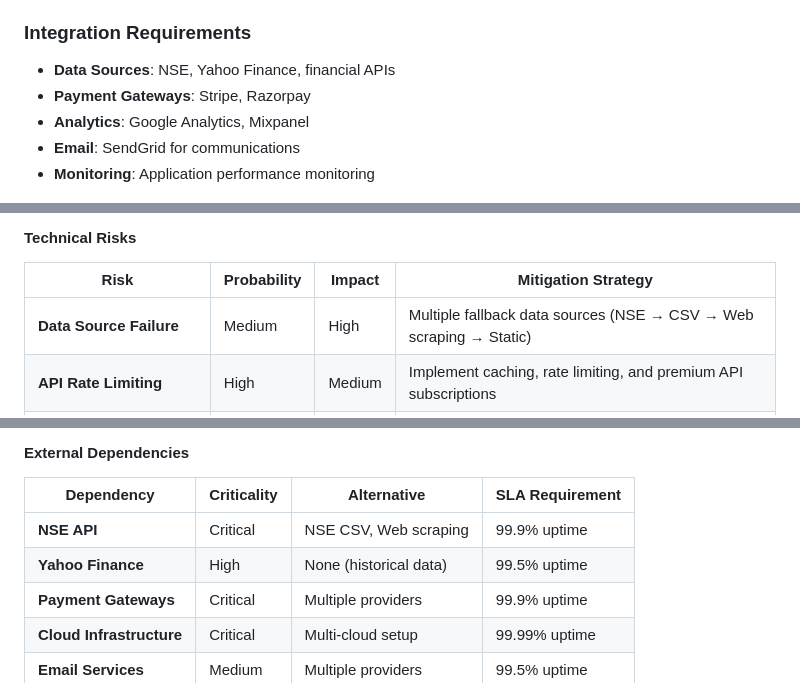
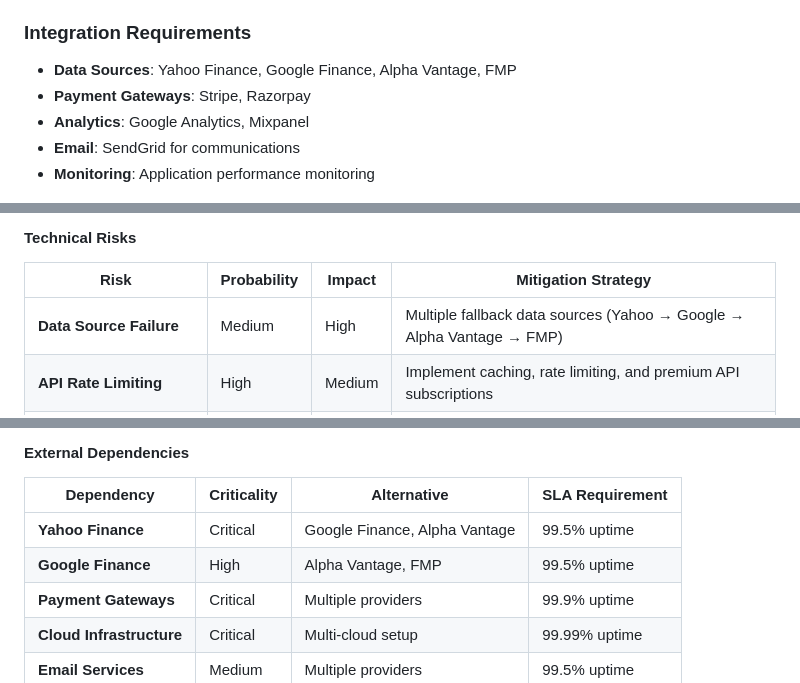
Before and after one commit to vasistasandeep/stock_predictor, a Markdown page: docs/Product_Requirements_Document.md, 3 parts joined by grey strips. Drawn GitHub-style.

```diff
--- a/docs/Product_Requirements_Document.md
+++ b/docs/Product_Requirements_Document.md
@@ -335,7 +335,7 @@ To democratize professional-grade stock analysis tools for retail investors, ena
 - **Audit Logs**: Complete activity tracking
 
 ### Integration Requirements
-- **Data Sources**: NSE, Yahoo Finance, financial APIs
+- **Data Sources**: Yahoo Finance, Google Finance, Alpha Vantage, FMP
 - **Payment Gateways**: Stripe, Razorpay
 - **Analytics**: Google Analytics, Mixpanel
 - **Email**: SendGrid for communications
@@ -534,7 +534,7 @@ To democratize professional-grade stock analysis tools for retail investors, ena
 #### Technical Risks
 | Risk | Probability | Impact | Mitigation Strategy |
 |------|-------------|--------|-------------------|
-| **Data Source Failure** | Medium | High | Multiple fallback data sources (NSE → CSV → Web scraping → Static) |
+| **Data Source Failure** | Medium | High | Multiple fallback data sources (Yahoo → Google → Alpha Vantage → FMP) |
 | **API Rate Limiting** | High | Medium | Implement caching, rate limiting, and premium API subscriptions |
 | **Scalability Issues** | Medium | High | Cloud-native architecture, horizontal scaling, load testing |
 | **Security Breach** | Low | Critical | Regular security audits, encryption, penetration testing |
@@ -585,8 +585,8 @@ To democratize professional-grade stock analysis tools for retail investors, ena
 #### External Dependencies
 | Dependency | Criticality | Alternative | SLA Requirement |
 |-------------|-------------|-------------|-----------------|
-| **NSE API** | Critical | NSE CSV, Web scraping | 99.9% uptime |
-| **Yahoo Finance** | High | None (historical data) | 99.5% uptime |
+| **Yahoo Finance** | Critical | Google Finance, Alpha Vantage | 99.5% uptime |
+| **Google Finance** | High | Alpha Vantage, FMP | 99.5% uptime |
 | **Payment Gateways** | Critical | Multiple providers | 99.9% uptime |
 | **Cloud Infrastructure** | Critical | Multi-cloud setup | 99.99% uptime |
 | **Email Services** | Medium | Multiple providers | 99.5% uptime |
```
Also changed, not shown: docs/Technical_Documentation.md (+21 -20 lines).
